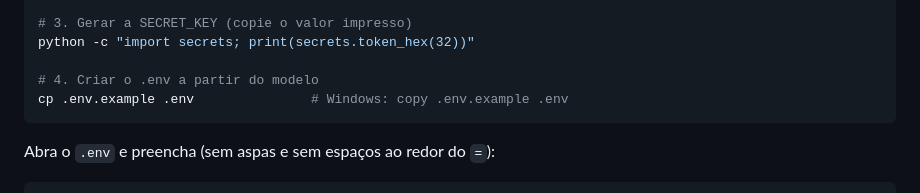
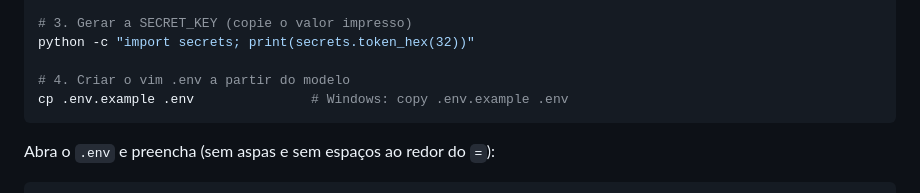
Before and after one commit to dhuberto/devsecops, a Markdown page: README.md, the part around the change. GitHub-like rendering.

````diff
--- a/README.md
+++ b/README.md
@@ -89,7 +89,7 @@ pip install -r requirements.txt
 # 3. Gerar a SECRET_KEY (copie o valor impresso)
 python -c "import secrets; print(secrets.token_hex(32))"
 
-# 4. Criar o .env a partir do modelo
+# 4. Criar o vim .env a partir do modelo
 cp .env.example .env               # Windows: copy .env.example .env
 ```
 
````
